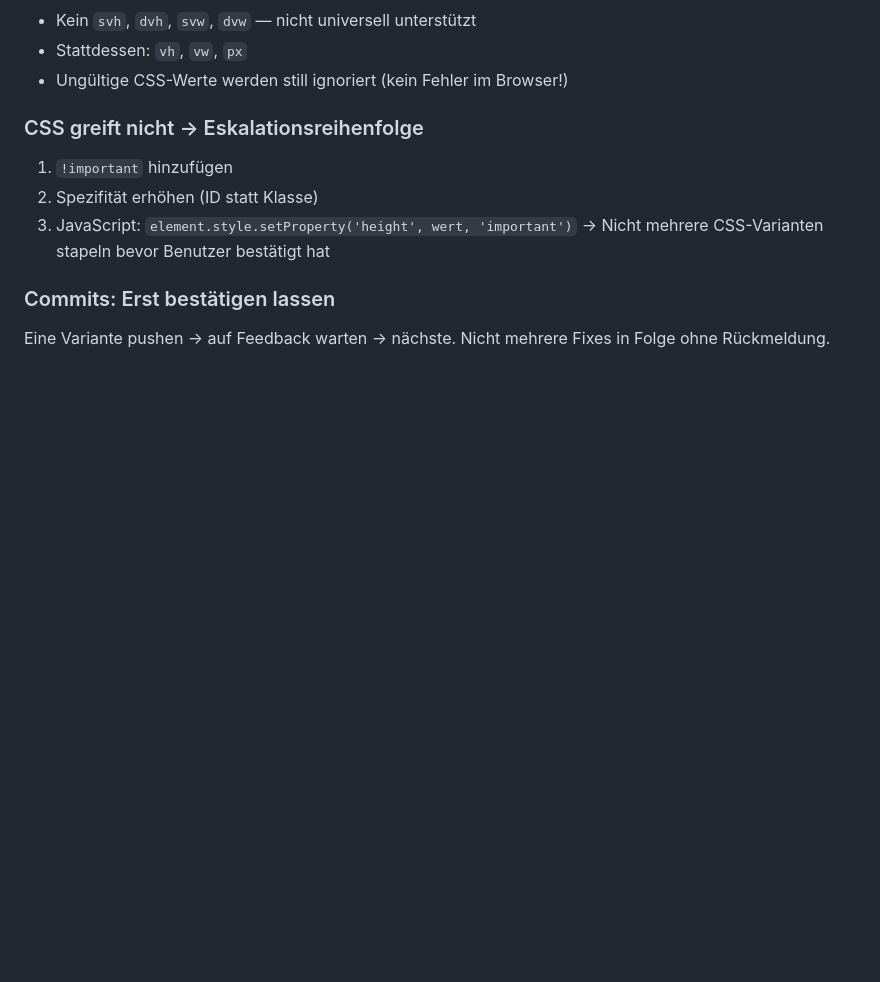
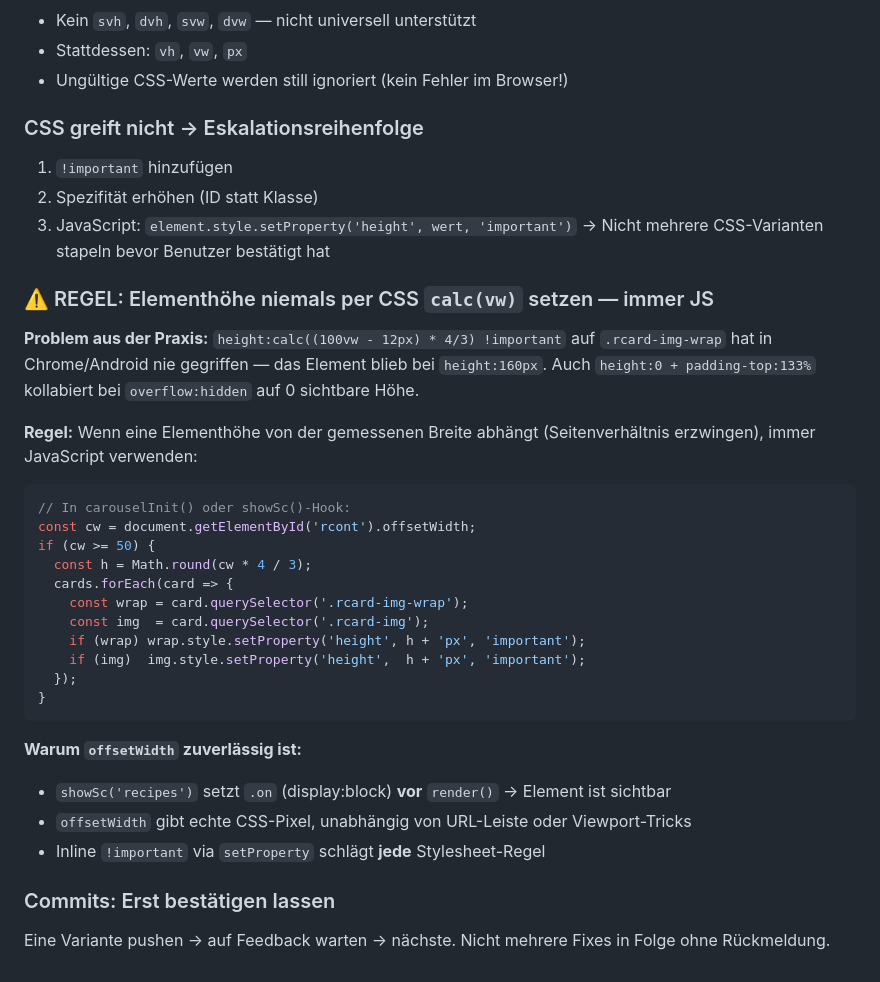
Before and after one commit to lausiklauskn-png/Mein-Mixarium, a Markdown page: CLAUDE.md, the part around the change. GitHub-like rendering; blank space fills up the shorter version.

Commit message:
CLAUDE.md: Regel für Elementhöhe per JS statt CSS calc(vw)
Dokumentiert den Lerneffekt: CSS-Höhenregeln mit calc(vw) und
padding-top-Trick greifen in Chrome/Android nicht zuverlässig.
Stattdessen: offsetWidth messen + setProperty('important') per JS.

https://claude.ai/code/session_01VpVZ9j7JC4XEuSiW3giQaG

````diff
--- a/CLAUDE.md
+++ b/CLAUDE.md
@@ -274,5 +274,30 @@ Das `#mv`-Overlay (Mein Menü / Wochenplan) soll **optisch identisch** mit dem `
 3. JavaScript: `element.style.setProperty('height', wert, 'important')`
 → Nicht mehrere CSS-Varianten stapeln bevor Benutzer bestätigt hat
 
+### ⚠️ REGEL: Elementhöhe niemals per CSS `calc(vw)` setzen — immer JS
+
+**Problem aus der Praxis:** `height:calc((100vw - 12px) * 4/3) !important` auf `.rcard-img-wrap` hat in Chrome/Android nie gegriffen — das Element blieb bei `height:160px`. Auch `height:0 + padding-top:133%` kollabiert bei `overflow:hidden` auf 0 sichtbare Höhe.
+
+**Regel:** Wenn eine Elementhöhe von der gemessenen Breite abhängt (Seitenverhältnis erzwingen), immer JavaScript verwenden:
+
+```javascript
+// In carouselInit() oder showSc()-Hook:
+const cw = document.getElementById('rcont').offsetWidth;
+if (cw >= 50) {
+  const h = Math.round(cw * 4 / 3);
+  cards.forEach(card => {
+    const wrap = card.querySelector('.rcard-img-wrap');
+    const img  = card.querySelector('.rcard-img');
+    if (wrap) wrap.style.setProperty('height', h + 'px', 'important');
+    if (img)  img.style.setProperty('height',  h + 'px', 'important');
+  });
+}
+```
+
+**Warum `offsetWidth` zuverlässig ist:**
+- `showSc('recipes')` setzt `.on` (display:block) **vor** `render()` → Element ist sichtbar
+- `offsetWidth` gibt echte CSS-Pixel, unabhängig von URL-Leiste oder Viewport-Tricks
+- Inline `!important` via `setProperty` schlägt **jede** Stylesheet-Regel
+
 ### Commits: Erst bestätigen lassen
 Eine Variante pushen → auf Feedback warten → nächste. Nicht mehrere Fixes in Folge ohne Rückmeldung.
````
